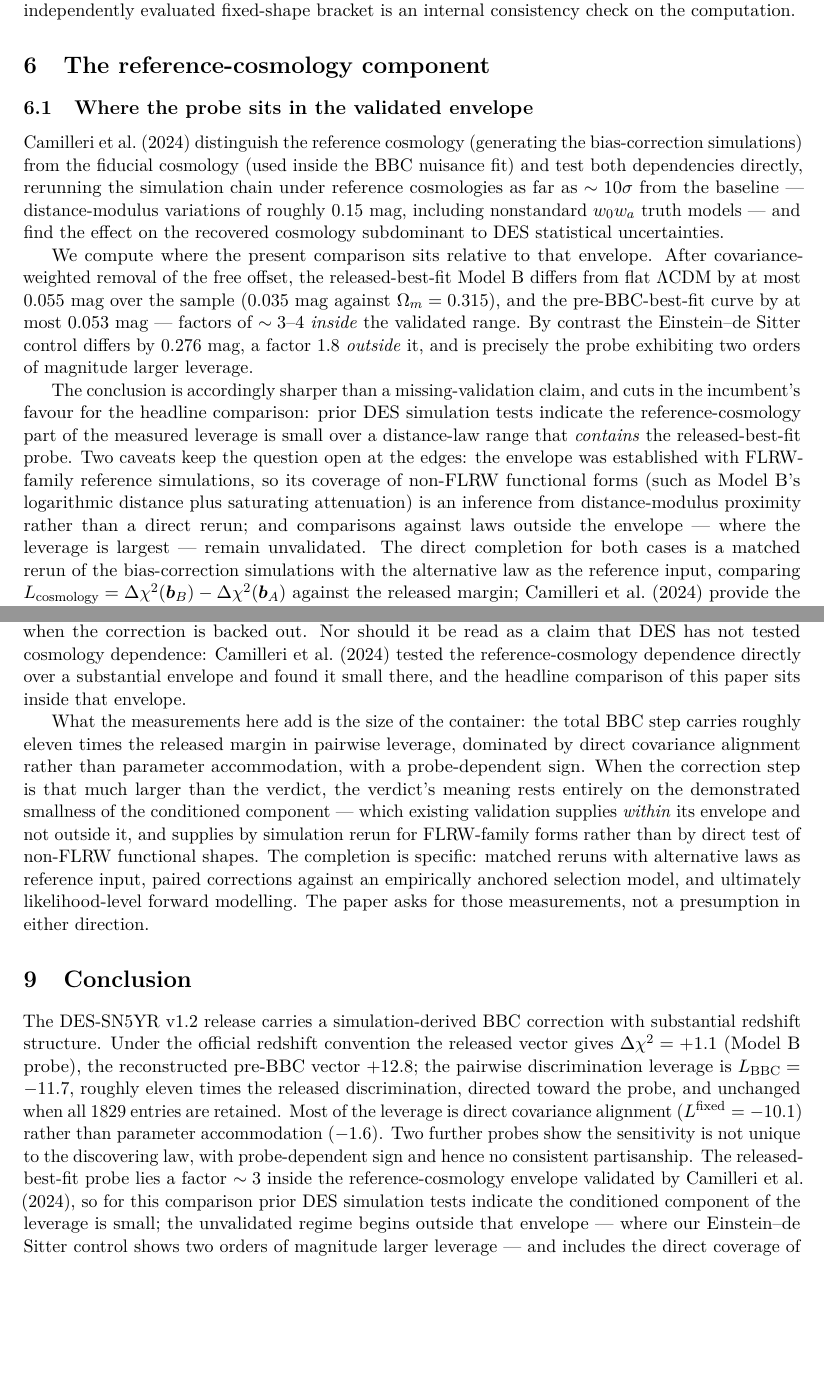
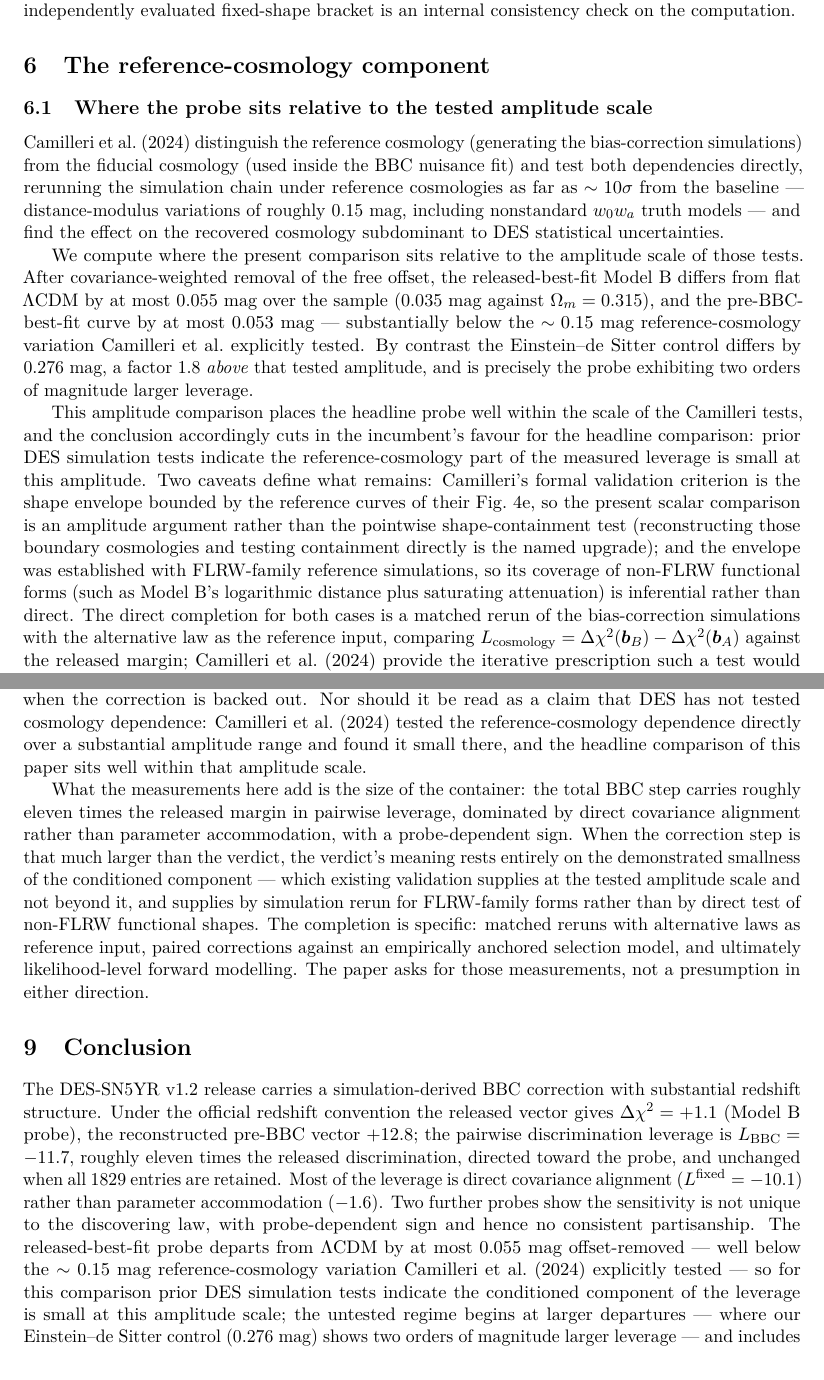
Before and after one commit to tracyphasespace/Model-Discrimination-DES-SN5YR, a LaTeX paper (paper/main.tex): two parts of pages 7 and 9 of 10, joined at a grey line, cut so that both start at the same text, the shorter picture padded with empty space. Compiled offline with pdfLaTeX.

Commit message:
4.1.1 cleanup: README/STATUS synced to 4.1 numbers and reference-cosmology terminology; L_BBC sign unified in bracket.py; stale docstrings fixed; envelope reframed as amplitude comparison (pointwise Fig-4e containment named as upgrade) in script+manuscript; comparator terminology replaces 'fiducial model'; SHA256SUMS repo-relative with DES v1.2 hashes + fetch verification; numerics CI now covers robustness, all-1829, EdS/wCDM values, alternate rho_C, L_adapt, envelope amplitudes
Co-Authored-By: Claude Fable 5 <noreply@anthropic.com>
Claude-Session: https://claude.ai/code/session_01QPahQu6oCpgAhYFFZmRN7x

```diff
--- a/paper/main.tex
+++ b/paper/main.tex
@@ -80 +75,0 @@ than the verdict even though prior DES simulation tests indicate the
-reference-cosmology part of that leverage is small over the tested
@@ -518,7 +522,7 @@ fixed-shape bracket is an internal consistency check on the computation.
 \section{The reference-cosmology component}
 \label{sec:isolate}
 
-\subsection{Where the probe sits in the validated envelope}
+\subsection{Where the probe sits relative to the tested amplitude scale}
 \label{sec:envelope}
 
 \citet{Camilleri2024} distinguish the reference cosmology (generating the
@@ -529,27 +533,30 @@ from the baseline --- distance-modulus variations of roughly $0.15$~mag,
 including nonstandard $w_0 w_a$ truth models --- and find the effect on
 the recovered cosmology subdominant to DES statistical uncertainties.
 
-We compute where the present comparison sits relative to that envelope.
-After covariance-weighted removal of the free offset, the
-released-best-fit Model B differs from flat $\Lambda$CDM by at most
-$0.055$~mag over the sample ($0.035$~mag against $\Omega_m = 0.315$), and
-the pre-BBC-best-fit curve by at most $0.053$~mag --- factors of
-$\sim 3$--$4$ \emph{inside} the validated range. By contrast the
-Einstein--de Sitter control differs by $0.276$~mag, a factor $1.8$
-\emph{outside} it, and is precisely the probe exhibiting two orders of
-magnitude larger leverage.
+We compute where the present comparison sits relative to the amplitude
+scale of those tests. After covariance-weighted removal of the free
+offset, the released-best-fit Model B differs from flat $\Lambda$CDM by
+at most $0.055$~mag over the sample ($0.035$~mag against
+$\Omega_m = 0.315$), and the pre-BBC-best-fit curve by at most
+$0.053$~mag --- substantially below the $\sim 0.15$~mag
+reference-cosmology variation Camilleri et al.\ explicitly tested. By
+contrast the Einstein--de Sitter control differs by $0.276$~mag, a factor
+$1.8$ \emph{above} that tested amplitude, and is precisely the probe
+exhibiting two orders of magnitude larger leverage.
 
-The conclusion is accordingly sharper than a missing-validation claim,
-and cuts in the incumbent's favour for the headline comparison: prior DES
-simulation tests indicate the reference-cosmology part of the measured
-leverage is small over a distance-law range that \emph{contains} the
-released-best-fit probe. Two caveats keep the question open at the edges:
-the envelope was established with FLRW-family reference simulations, so
-its coverage of non-FLRW functional forms (such as Model B's logarithmic
-distance plus saturating attenuation) is an inference from
-distance-modulus proximity rather than a direct rerun; and comparisons
-against laws outside the envelope --- where the leverage is largest ---
-remain unvalidated. The direct completion for both cases is a matched
+This amplitude comparison places the headline probe well within the scale
+of the Camilleri tests, and the conclusion accordingly cuts in the
+incumbent's favour for the headline comparison: prior DES simulation
+tests indicate the reference-cosmology part of the measured leverage is
+small at this amplitude. Two caveats define what remains: Camilleri's
+formal validation criterion is the shape envelope bounded by the
+reference curves of their Fig.~4e, so the present scalar comparison is an
+amplitude argument rather than the pointwise shape-containment test
+(reconstructing those boundary cosmologies and testing containment
+directly is the named upgrade); and the envelope was established with
+FLRW-family reference simulations, so its coverage of non-FLRW functional
+forms (such as Model B's logarithmic distance plus saturating
+attenuation) is inferential rather than direct. The direct completion for both cases is a matched
 rerun of the bias-correction simulations with the alternative law as the
 reference input, comparing
 $L_{\mathrm{cosmology}} =
@@ -649,8 +656,8 @@ clearly as it demonstrates sensitivity: the goodness of fit deteriorates
 substantially when the correction is backed out. Nor should it be read as
 a claim that DES has not tested cosmology dependence:
 \citet{Camilleri2024} tested the reference-cosmology dependence directly
-over a substantial envelope and found it small there, and the headline
-comparison of this paper sits inside that envelope.
+over a substantial amplitude range and found it small there, and the
+headline comparison of this paper sits well within that amplitude scale.
 
 What the measurements here add is the size of the container: the total
 BBC step carries roughly eleven times the released margin in pairwise
@@ -658,9 +665,9 @@ leverage, dominated by direct covariance alignment rather than parameter
 accommodation, with a probe-dependent sign. When the correction step is
 that much larger than the verdict, the verdict's meaning rests entirely
 on the demonstrated smallness of the conditioned component --- which
-existing validation supplies \emph{within} its envelope and not outside
-it, and supplies by simulation rerun for FLRW-family forms rather than by
-direct test of non-FLRW functional shapes. The completion is specific:
+existing validation supplies at the tested amplitude scale and not
+beyond it, and supplies by simulation rerun for FLRW-family forms rather
+than by direct test of non-FLRW functional shapes. The completion is specific:
 matched reruns with alternative laws as reference input, paired
 corrections against an empirically anchored selection model, and
 ultimately likelihood-level forward modelling. The paper asks for those
@@ -679,12 +686,15 @@ direct covariance alignment ($L^{\mathrm{fixed}} = -10.1$) rather than
 parameter accommodation ($-1.6$). Two further probes show the
 sensitivity is not unique to the discovering law, with probe-dependent
 sign and hence no consistent partisanship. The released-best-fit probe
-lies a factor $\sim 3$ inside the reference-cosmology envelope validated
-by \citet{Camilleri2024}, so for this comparison prior DES simulation
-tests indicate the conditioned component of the leverage is small; the
-unvalidated regime begins outside that envelope --- where our
-Einstein--de Sitter control shows two orders of magnitude larger leverage
---- and includes the direct coverage of non-FLRW functional forms. The
+departs from $\Lambda$CDM by at most $0.055$~mag offset-removed --- well
+below the $\sim 0.15$~mag reference-cosmology variation
+\citet{Camilleri2024} explicitly tested --- so for this comparison prior
+DES simulation tests indicate the conditioned component of the leverage
+is small at this amplitude scale; the untested regime begins at larger
+departures --- where our Einstein--de Sitter control ($0.276$~mag) shows
+two orders of magnitude larger leverage --- and includes the pointwise
+shape-containment test and the direct coverage of non-FLRW functional
+forms. The
 quantitative requirement, Eq.~\eqref{eq:condreq}, and the completion
 programme (matched reference-input reruns, paired corrections,
 likelihood-level forward modelling) define what remains to be measured
```
Also changed, not shown: .github/workflows/numerics.yml (+21 -3 lines), paper/STATUS.md (+1 -1 lines), README.md, paper/main.tex (41 more changed lines), 6 other files.
